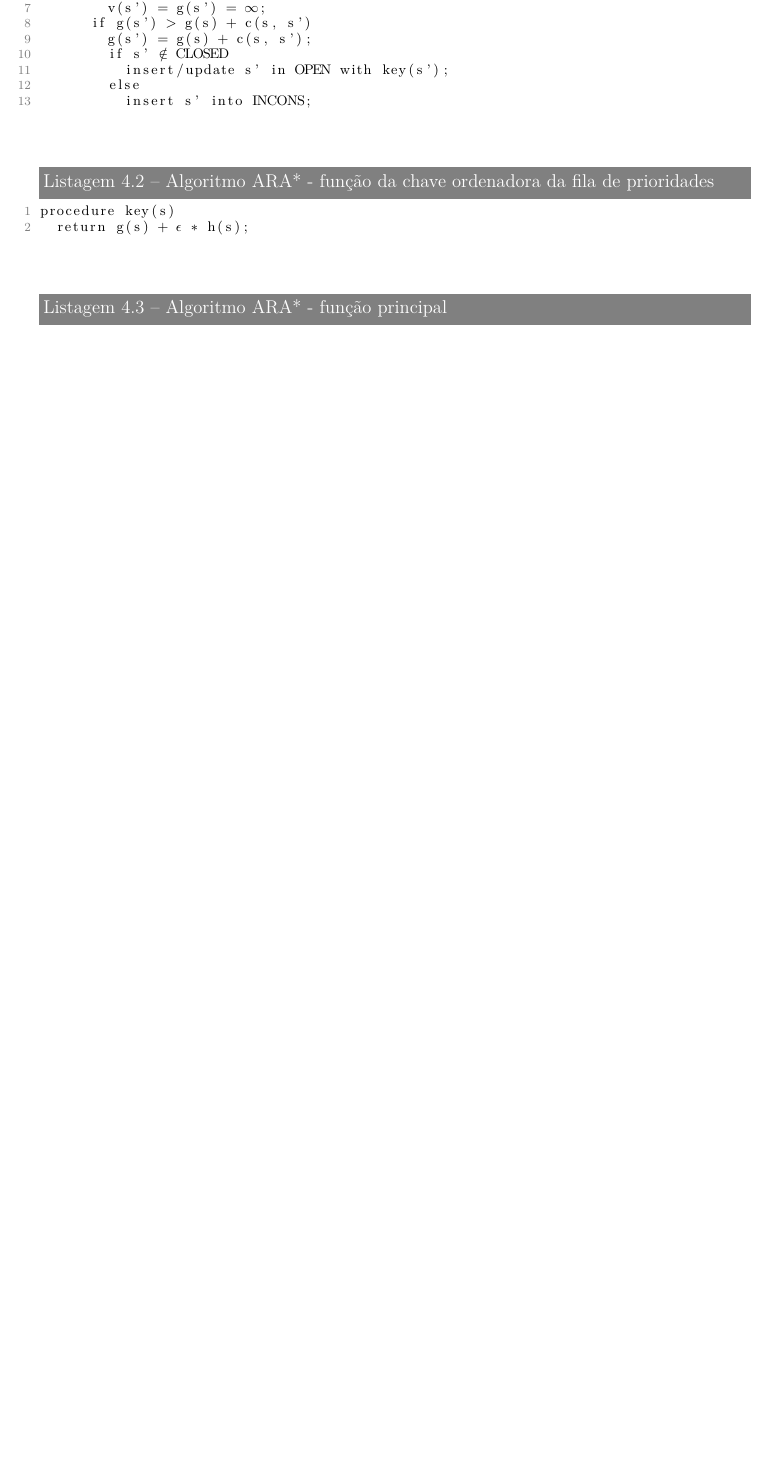
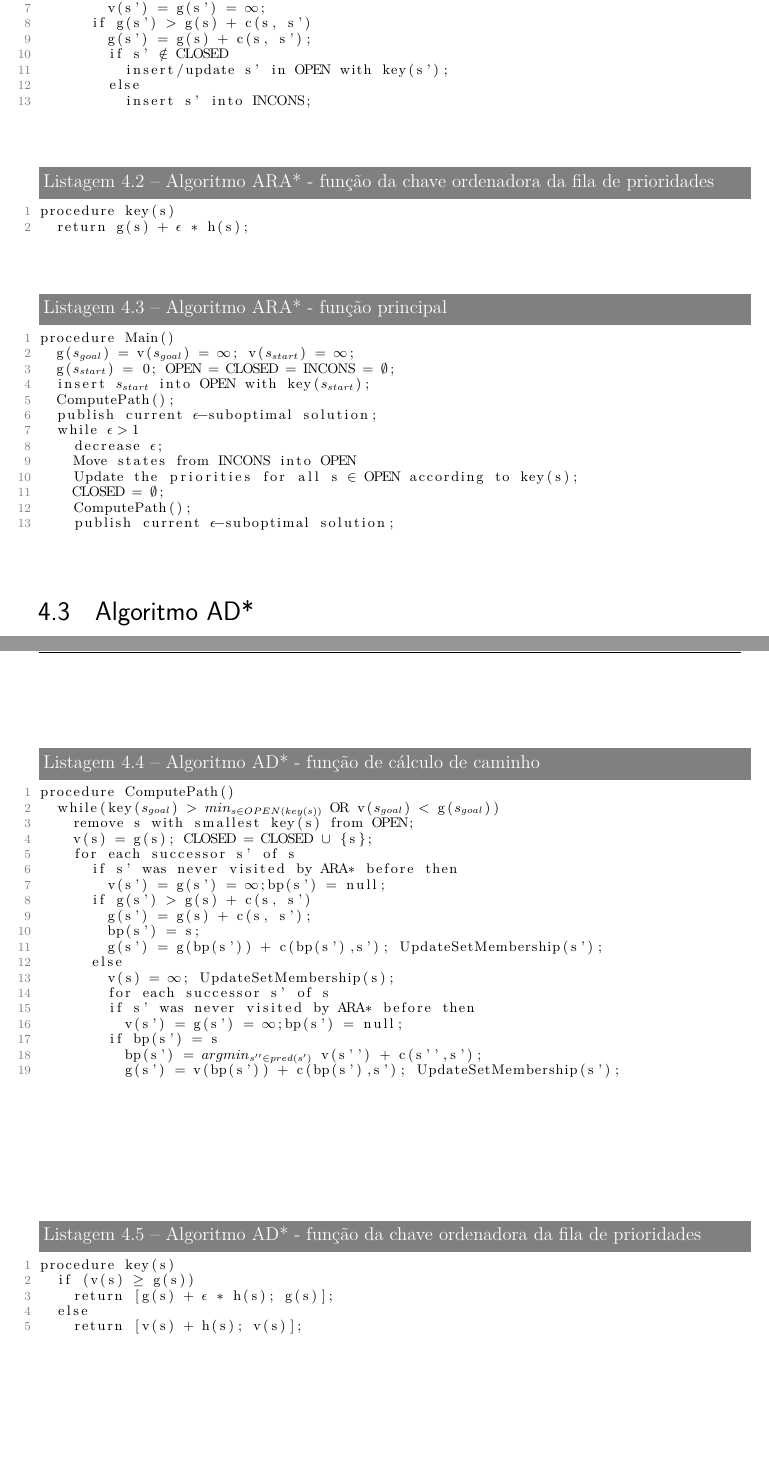
Before and after one commit to pedrohbh/PG-Dissertacao, a LaTeX thesis (Academia/PG.tex, which reads Academia/capitulos/ch4-dinamicos.tex): part of page 37 of 40 before the commit and two parts of pages 37 and 38 of 41 after it, the two joined at a grey line, cut so that both start at the same text, the shorter picture padded with empty space. Compiled offline with pdfLaTeX.

Commit message:
Backup LIII

```diff
--- a/Academia/capitulos/ch4-dinamicos.tex
+++ b/Academia/capitulos/ch4-dinamicos.tex
@@ -51,3 +51,36 @@ procedure Main()
 		ComputePath();
 		publish current $\epsilon$-suboptimal solution;
 \end{lstlisting}
+
+\section{Algoritmo AD*}
+\label{sec-dinamicos-ad}
+
+\begin{lstlisting}[mathescape, label=lst-dinamicos-ad-computepath, caption=Algoritmo AD* - função de cálculo de caminho, float=htpb]
+procedure ComputePath()
+	while(key($s_{goal}$) > $min_{s \in OPEN(key(s))}$ OR v($s_{goal}$) < g($s_{goal}$))
+		remove s with smallest key(s) from OPEN;
+		v(s) = g(s); CLOSED = CLOSED $\cup$ {s};
+		for each successor s' of s
+			if s' was never visited by ARA* before then
+				v(s') = g(s') = $\infty$;bp(s') = null;
+			if g(s') > g(s) + c(s, s')
+				g(s') = g(s) + c(s, s');
+				bp(s') = s;
+				g(s') = g(bp(s')) + c(bp(s'),s'); UpdateSetMembership(s');
+			else
+				v(s) = $\infty$; UpdateSetMembership(s);
+				for each successor s' of s
+				if s' was never visited by ARA* before then
+					v(s') = g(s') = $\infty$;bp(s') = null;
+				if bp(s') = s
+					bp(s') = $argmin_{s'' \in pred(s')}$ v(s'') + c(s'',s');
+					g(s') = v(bp(s')) + c(bp(s'),s'); UpdateSetMembership(s');
+\end{lstlisting}
+
+\begin{lstlisting}[mathescape, label=lst-dinamicos-ad-key, caption=Algoritmo AD* - função da chave ordenadora da fila de prioridades, float=htpb]
+procedure key(s)
+	if (v(s) $\geq$ g(s))
+		return [g(s) + $\epsilon$ * h(s); g(s)];
+	else
+		return [v(s) + h(s); v(s)];
+\end{lstlisting}
```
Also changed, not shown: Academia/PG.pdf, Academia/capitulos/ch4-dinamicos.tex (16 more changed lines).
